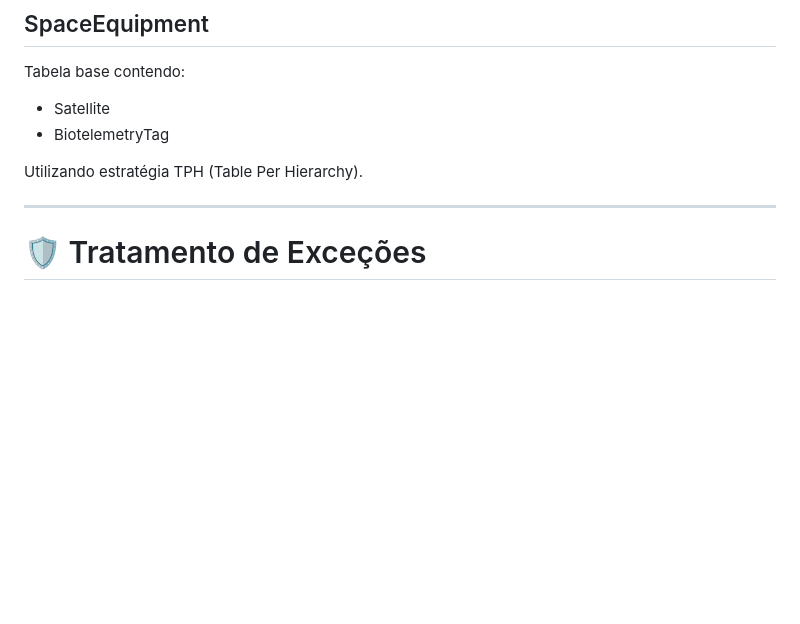
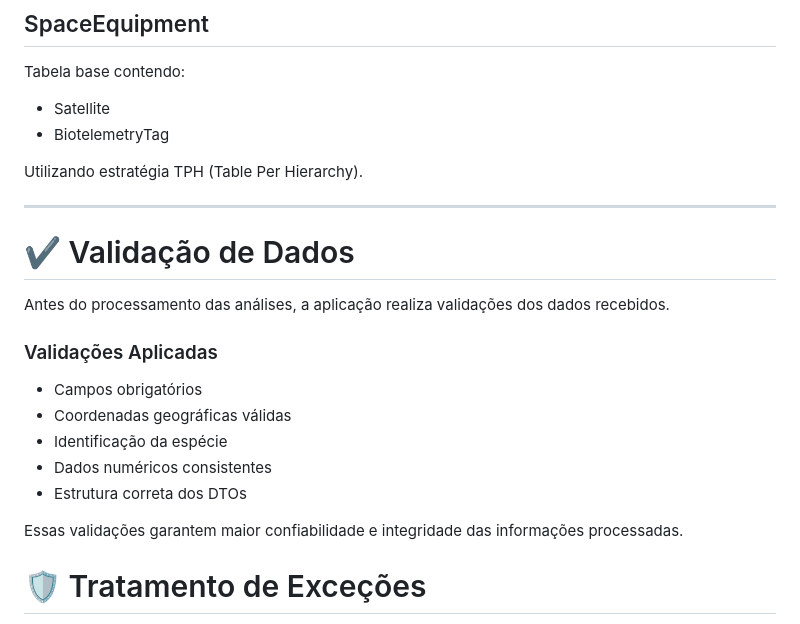
Before and after one commit to MuriloCngp/Projeto8-1ESPG, a Markdown page: README.md, the part around one of its changes. GitHub-like rendering; blank space fills up the shorter version.

```diff
--- a/README.md
+++ b/README.md
@@ -335,6 +418,20 @@ Tabela base contendo:
 Utilizando estratégia TPH (Table Per Hierarchy).
 
 ---
+
+# ✔️ Validação de Dados
+
+Antes do processamento das análises, a aplicação realiza validações dos dados recebidos.
+
+### Validações Aplicadas
+
+- Campos obrigatórios
+- Coordenadas geográficas válidas
+- Identificação da espécie
+- Dados numéricos consistentes
+- Estrutura correta dos DTOs
+
+Essas validações garantem maior confiabilidade e integridade das informações processadas.
 
 # 🛡️ Tratamento de Exceções
 
```
Also changed, not shown: other parts of README.md (+87 -4 lines).
